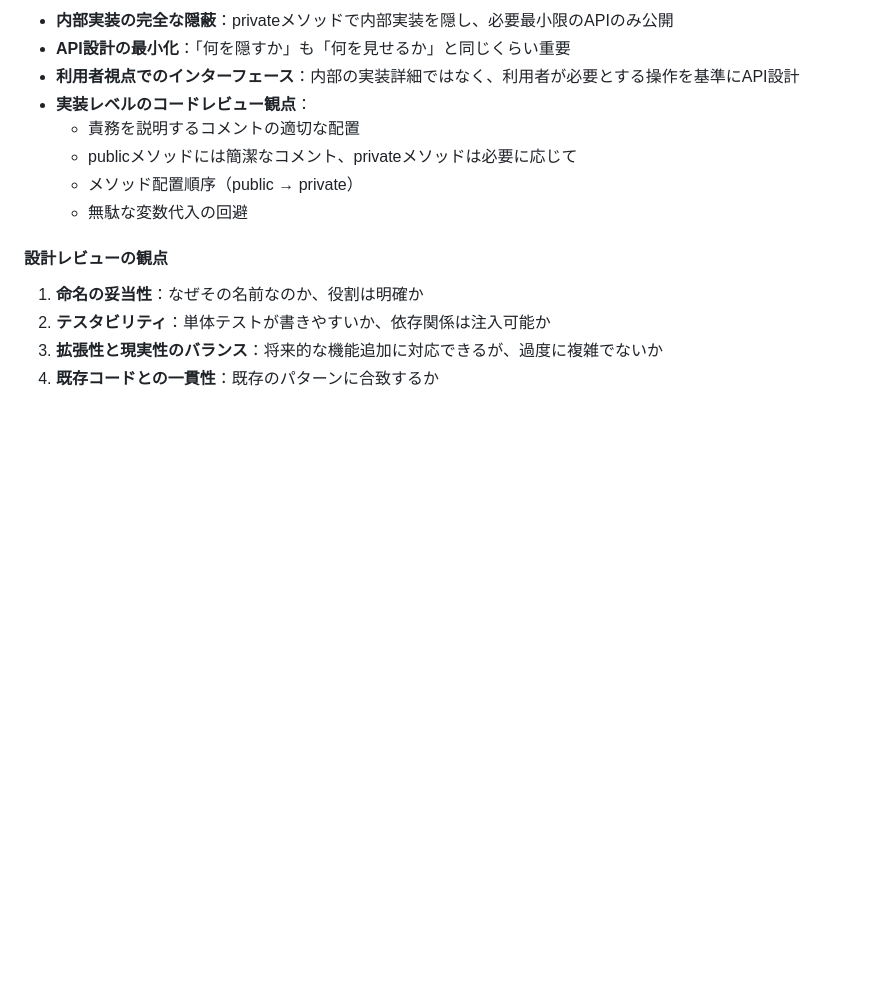
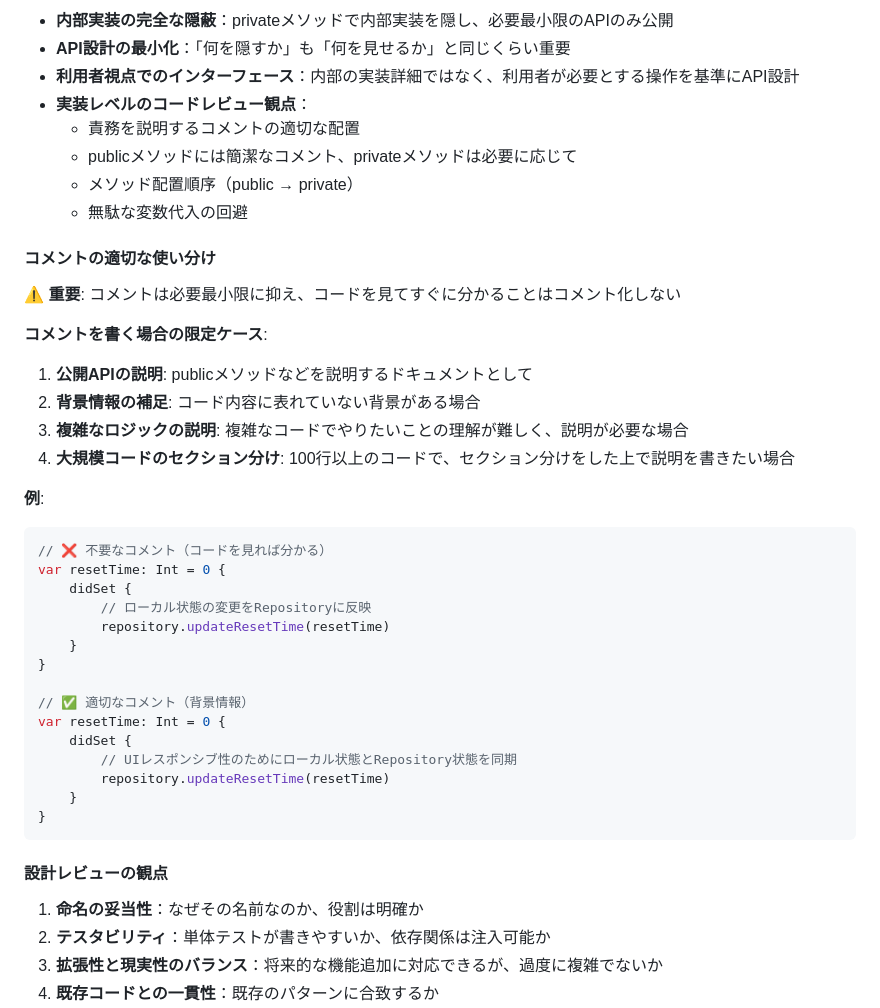
Before and after one commit to shibayu36/Hibito, a Markdown page: CLAUDE.md, the part around one of its changes. Drawn GitHub-style; blank space fills up the shorter version.

````diff
--- a/CLAUDE.md
+++ b/CLAUDE.md
@@ -180,6 +180,34 @@ swift format lint --recursive .
   - メソッド配置順序（public → private）
   - 無駄な変数代入の回避
 
+#### コメントの適切な使い分け
+**⚠️ 重要**: コメントは必要最小限に抑え、コードを見てすぐに分かることはコメント化しない
+
+**コメントを書く場合の限定ケース**:
+1. **公開APIの説明**: publicメソッドなどを説明するドキュメントとして
+2. **背景情報の補足**: コード内容に表れていない背景がある場合
+3. **複雑なロジックの説明**: 複雑なコードでやりたいことの理解が難しく、説明が必要な場合
+4. **大規模コードのセクション分け**: 100行以上のコードで、セクション分けをした上で説明を書きたい場合
+
+**例**:
+```swift
+// ❌ 不要なコメント（コードを見れば分かる）
+var resetTime: Int = 0 {
+    didSet {
+        // ローカル状態の変更をRepositoryに反映
+        repository.updateResetTime(resetTime)
+    }
+}
+
+// ✅ 適切なコメント（背景情報）
+var resetTime: Int = 0 {
+    didSet {
+        // UIレスポンシブ性のためにローカル状態とRepository状態を同期
+        repository.updateResetTime(resetTime)
+    }
+}
+```
+
 #### 設計レビューの観点
 1. **命名の妥当性**：なぜその名前なのか、役割は明確か
 2. **テスタビリティ**：単体テストが書きやすいか、依存関係は注入可能か
````
Also changed, not shown: other parts of CLAUDE.md (+39 -0 lines).
